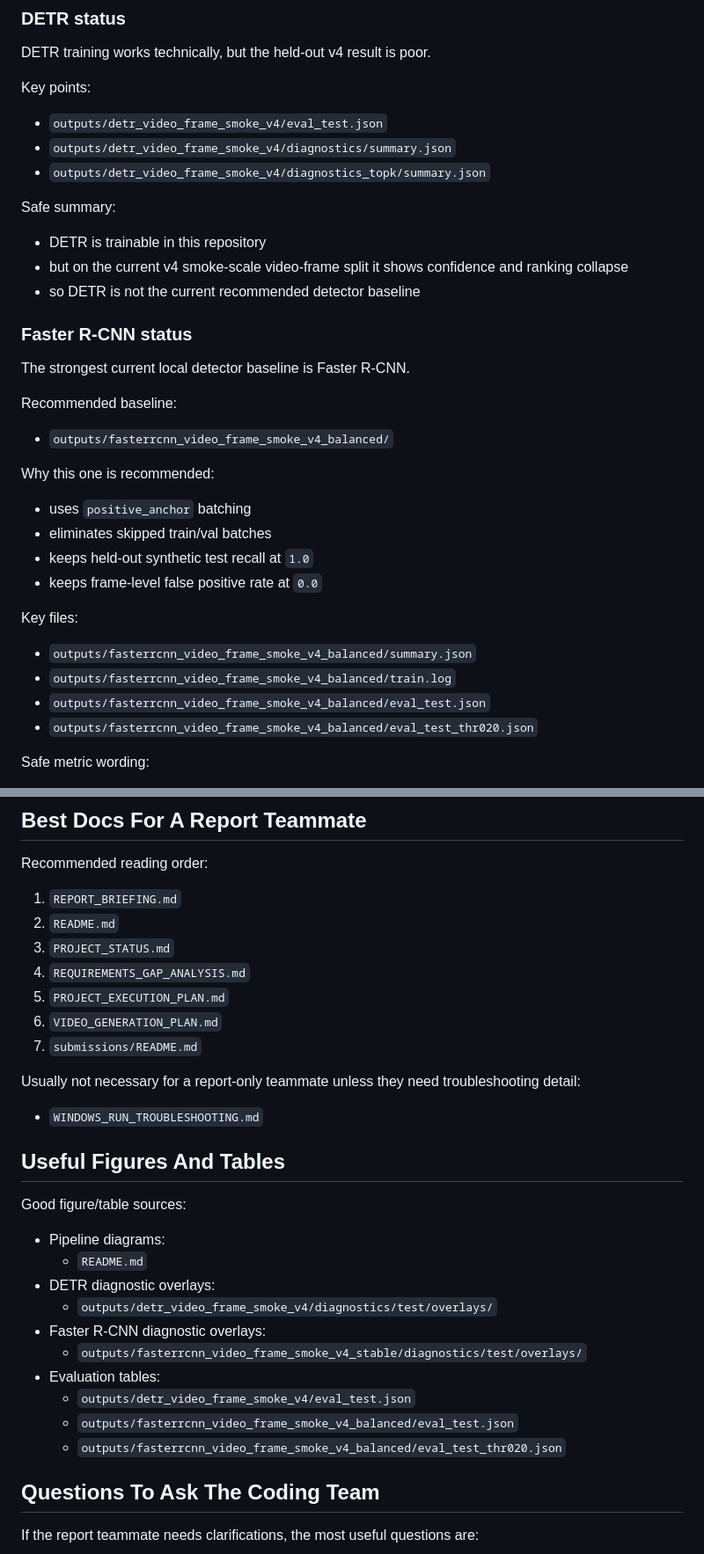
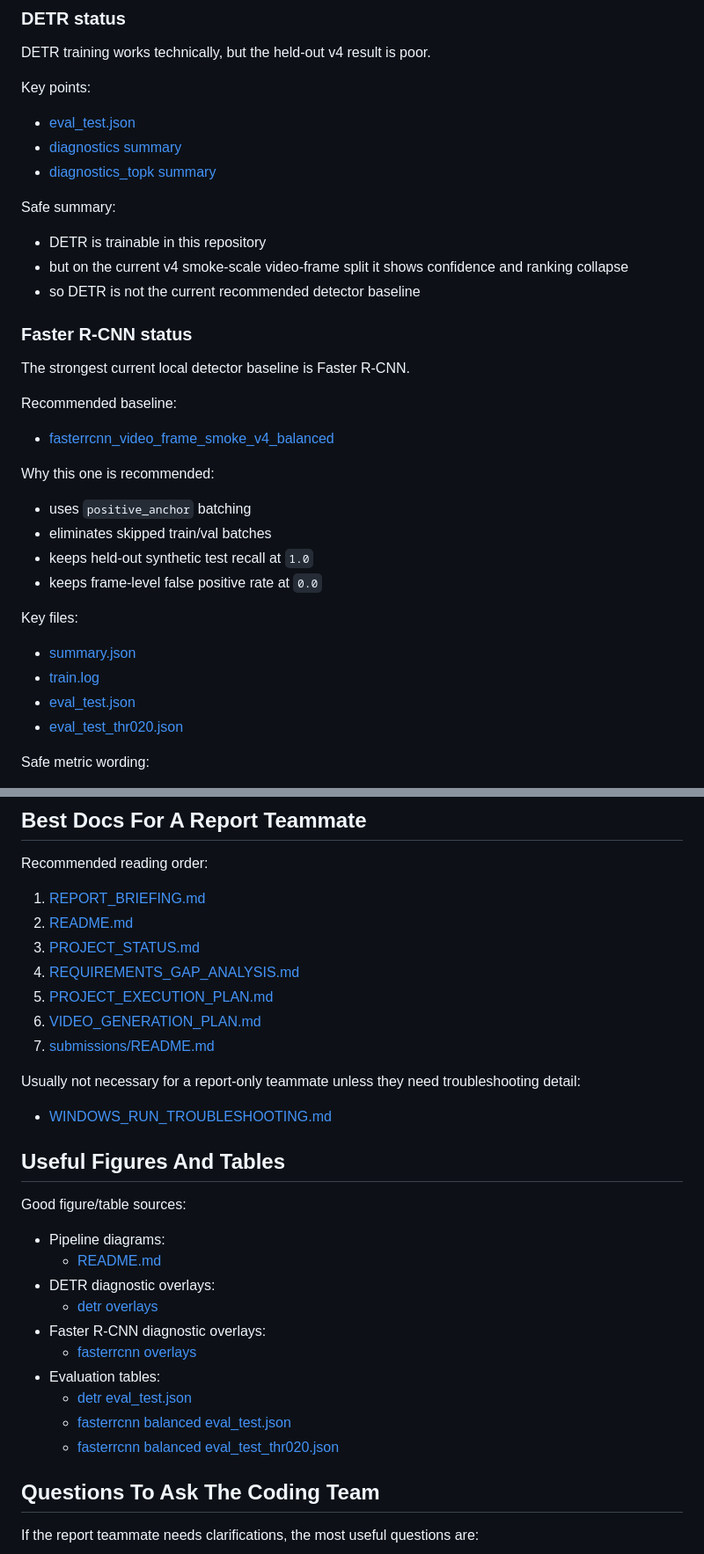
Before and after one commit to kxxuuu/Synthetic-Data-Generation-for-Pest-Detection, a Markdown page: REPORT_BRIEFING.md, 2 parts joined by grey strips. Shown at 88% size. Rendered like a GitHub page.

```diff
--- a/REPORT_BRIEFING.md
+++ b/REPORT_BRIEFING.md
@@ -55,9 +55,9 @@ DETR training works technically, but the held-out v4 result is poor.
 
 Key points:
 
-- `outputs/detr_video_frame_smoke_v4/eval_test.json`
-- `outputs/detr_video_frame_smoke_v4/diagnostics/summary.json`
-- `outputs/detr_video_frame_smoke_v4/diagnostics_topk/summary.json`
+- [eval_test.json](outputs/detr_video_frame_smoke_v4/eval_test.json)
+- [diagnostics summary](outputs/detr_video_frame_smoke_v4/diagnostics/summary.json)
+- [diagnostics_topk summary](outputs/detr_video_frame_smoke_v4/diagnostics_topk/summary.json)
 
 Safe summary:
 
@@ -71,7 +71,7 @@ The strongest current local detector baseline is Faster R-CNN.
 
 Recommended baseline:
 
-- `outputs/fasterrcnn_video_frame_smoke_v4_balanced/`
+- [fasterrcnn_video_frame_smoke_v4_balanced](outputs/fasterrcnn_video_frame_smoke_v4_balanced/)
 
 Why this one is recommended:
 
@@ -82,10 +82,10 @@ Why this one is recommended:
 
 Key files:
 
-- `outputs/fasterrcnn_video_frame_smoke_v4_balanced/summary.json`
-- `outputs/fasterrcnn_video_frame_smoke_v4_balanced/train.log`
-- `outputs/fasterrcnn_video_frame_smoke_v4_balanced/eval_test.json`
-- `outputs/fasterrcnn_video_frame_smoke_v4_balanced/eval_test_thr020.json`
+- [summary.json](outputs/fasterrcnn_video_frame_smoke_v4_balanced/summary.json)
+- [train.log](outputs/fasterrcnn_video_frame_smoke_v4_balanced/train.log)
+- [eval_test.json](outputs/fasterrcnn_video_frame_smoke_v4_balanced/eval_test.json)
+- [eval_test_thr020.json](outputs/fasterrcnn_video_frame_smoke_v4_balanced/eval_test_thr020.json)
 
 Safe metric wording:
 
@@ -161,32 +161,32 @@ A strong current narrative is:
 
 Recommended reading order:
 
-1. `REPORT_BRIEFING.md`
-2. `README.md`
-3. `PROJECT_STATUS.md`
-4. `REQUIREMENTS_GAP_ANALYSIS.md`
-5. `PROJECT_EXECUTION_PLAN.md`
-6. `VIDEO_GENERATION_PLAN.md`
-7. `submissions/README.md`
+1. [REPORT_BRIEFING.md](REPORT_BRIEFING.md)
+2. [README.md](README.md)
+3. [PROJECT_STATUS.md](PROJECT_STATUS.md)
+4. [REQUIREMENTS_GAP_ANALYSIS.md](REQUIREMENTS_GAP_ANALYSIS.md)
+5. [PROJECT_EXECUTION_PLAN.md](PROJECT_EXECUTION_PLAN.md)
+6. [VIDEO_GENERATION_PLAN.md](VIDEO_GENERATION_PLAN.md)
+7. [submissions/README.md](submissions/README.md)
 
 Usually not necessary for a report-only teammate unless they need troubleshooting detail:
 
-- `WINDOWS_RUN_TROUBLESHOOTING.md`
+- [WINDOWS_RUN_TROUBLESHOOTING.md](WINDOWS_RUN_TROUBLESHOOTING.md)
 
 ## Useful Figures And Tables
 
 Good figure/table sources:
 
 - Pipeline diagrams:
-  - `README.md`
+  - [README.md](README.md)
 - DETR diagnostic overlays:
-  - `outputs/detr_video_frame_smoke_v4/diagnostics/test/overlays/`
+  - [detr overlays](outputs/detr_video_frame_smoke_v4/diagnostics/test/overlays/)
 - Faster R-CNN diagnostic overlays:
-  - `outputs/fasterrcnn_video_frame_smoke_v4_stable/diagnostics/test/overlays/`
+  - [fasterrcnn overlays](outputs/fasterrcnn_video_frame_smoke_v4_stable/diagnostics/test/overlays/)
 - Evaluation tables:
-  - `outputs/detr_video_frame_smoke_v4/eval_test.json`
-  - `outputs/fasterrcnn_video_frame_smoke_v4_balanced/eval_test.json`
-  - `outputs/fasterrcnn_video_frame_smoke_v4_balanced/eval_test_thr020.json`
+  - [detr eval_test.json](outputs/detr_video_frame_smoke_v4/eval_test.json)
+  - [fasterrcnn balanced eval_test.json](outputs/fasterrcnn_video_frame_smoke_v4_balanced/eval_test.json)
+  - [fasterrcnn balanced eval_test_thr020.json](outputs/fasterrcnn_video_frame_smoke_v4_balanced/eval_test_thr020.json)
 
 ## Questions To Ask The Coding Team
 
```
Also changed, not shown: other parts of REPORT_BRIEFING.md (+3 -3 lines), README.md (+19 -19 lines).
